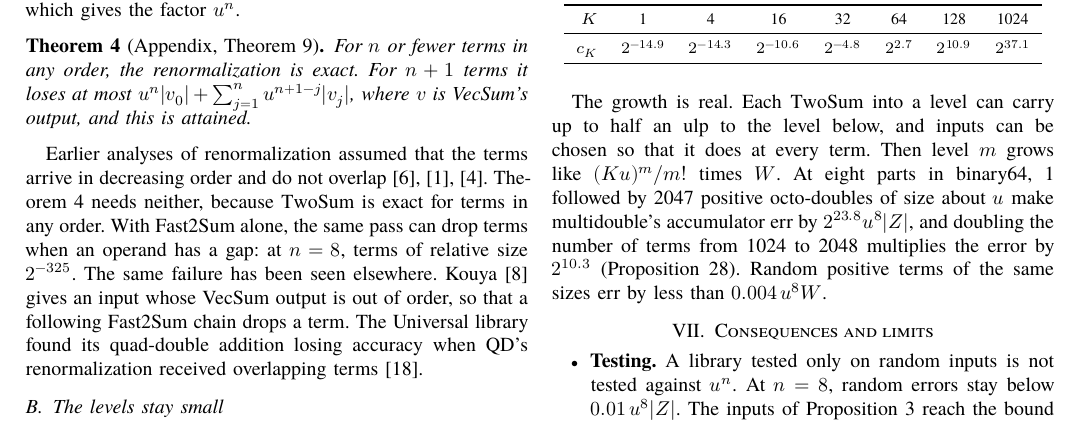
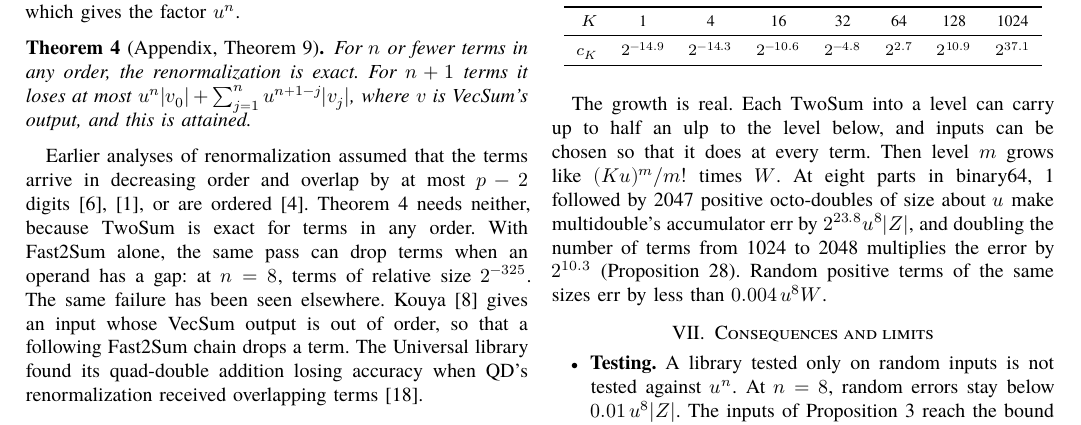
Before and after one commit to nmoinvaz/multidouble, a LaTeX paper (paper/expansion-error-bounds.tex): part of page 4 of 23, cut so that both start at the same text. Compiled offline with XeLaTeX; a missing font is replaced by an installed copy or a similar font.

Commit message:
paper: state the earlier renormalizations' hypothesis as Remark 10 does
The main text said the earlier analyses assumed terms that do not overlap. Remark 10 of the appendix has it right: Joldes et al. and Boldo et al. allow an overlap of at most p - 2 digits, and Fabiano et al. take ordered terms.

```diff
--- a/paper/expansion-error-bounds.tex
+++ b/paper/expansion-error-bounds.tex
@@ -424,9 +424,9 @@ For $n$ or fewer terms in any order, the renormalization is exact. For $n + 1$ t
 $u^n|v_0| + \sum_{j=1}^{n}u^{n+1-j}|v_j|$, where $v$ is VecSum's output, and this is attained.
 \end{theorem}
 
-Earlier analyses of renormalization assumed that the terms arrive in decreasing order and do not
-overlap~\cite{JMMP16,BJMP17,FMP19}. Theorem~\ref{thm:renorm} needs neither, because $\TwoSum$ is exact for terms in any
-order. With $\FastTwoSum$ alone, the same pass can drop terms when an operand has a gap: at $n = 8$, terms of
+Earlier analyses of renormalization assumed that the terms arrive in decreasing order and overlap by at most $p - 2$
+digits~\cite{JMMP16,BJMP17}, or are ordered~\cite{FMP19}. Theorem~\ref{thm:renorm} needs neither, because $\TwoSum$
+is exact for terms in any order. With $\FastTwoSum$ alone, the same pass can drop terms when an operand has a gap: at $n = 8$, terms of
 relative size $2^{-325}$. The same failure has been seen elsewhere. Kouya~\cite{Kouya26} gives an input whose VecSum
 output is out of order, so that a following $\FastTwoSum$ chain drops a term. The Universal library found its
 quad-double addition losing accuracy when QD's renormalization received overlapping terms~\cite{universal}.
```
